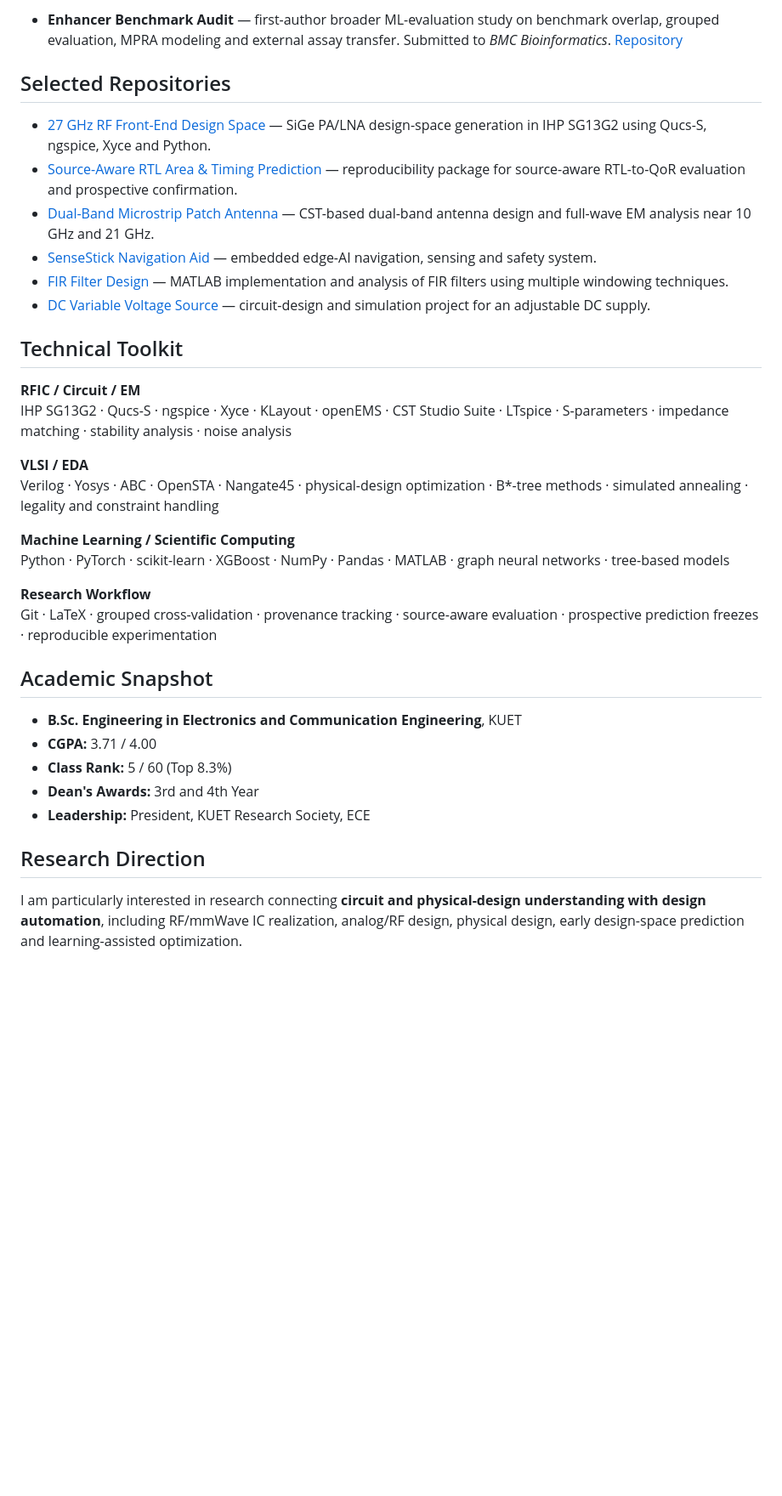
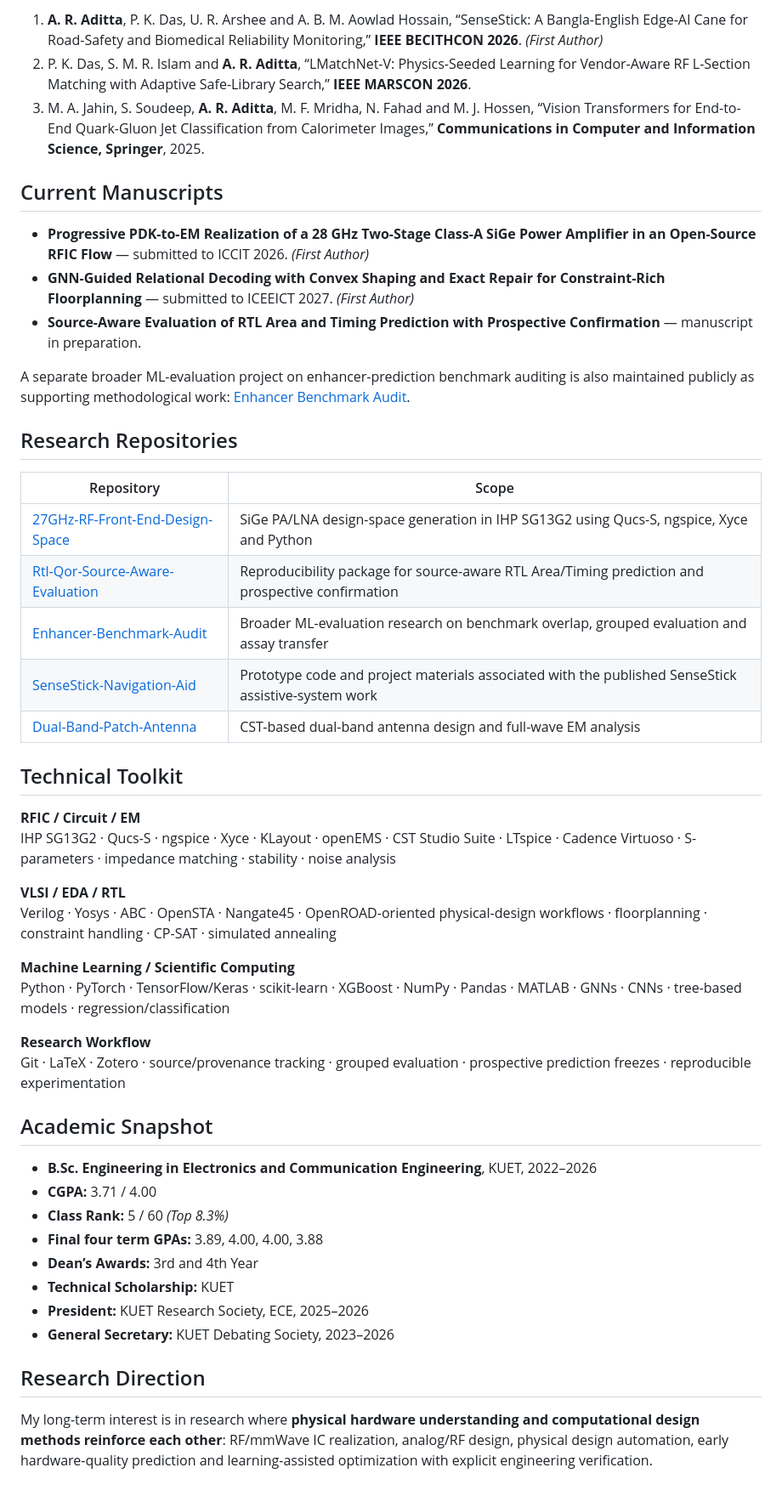
Before and after one commit to AryanAditta/AryanAditta, a Markdown page: README.md, the part around one of its changes. Shown at 85% size. GitHub-like rendering; blank space fills up the shorter version.

```diff
--- a/README.md
+++ b/README.md
@@ -40,37 +60,51 @@ My research spans two complementary hardware-design directions: **RF/mmWave inte
 
-- **Enhancer Benchmark Audit** — first-author broader ML-evaluation study on benchmark overlap, grouped evaluation, MPRA modeling and external assay transfer. Submitted to *BMC Bioinformatics*. [Repository](https://github.com/AryanAditta/enhancer-benchmark-audit)
+1. **A. R. Aditta**, P. K. Das, U. R. Arshee and A. B. M. Aowlad Hossain, “SenseStick: A Bangla-English Edge-AI Cane for Road-Safety and Biomedical Reliability Monitoring,” **IEEE BECITHCON 2026**. *(First Author)*
+2. P. K. Das, S. M. R. Islam and **A. R. Aditta**, “LMatchNet-V: Physics-Seeded Learning for Vendor-Aware RF L-Section Matching with Adaptive Safe-Library Search,” **IEEE MARSCON 2026**.
+3. M. A. Jahin, S. Soudeep, **A. R. Aditta**, M. F. Mridha, N. Fahad and M. J. Hossen, “Vision Transformers for End-to-End Quark-Gluon Jet Classification from Calorimeter Images,” **Communications in Computer and Information Science, Springer**, 2025.
 
-## Selected Repositories
+## Current Manuscripts
 
-- [27 GHz RF Front-End Design Space](https://github.com/AryanAditta/27GHz-RF-Front-End-Design-Space) — SiGe PA/LNA design-space generation in IHP SG13G2 using Qucs-S, ngspice, Xyce and Python.
-- [Source-Aware RTL Area & Timing Prediction](https://github.com/AryanAditta/rtl-qor-source-aware-evaluation) — reproducibility package for source-aware RTL-to-QoR evaluation and prospective confirmation.
-- [Dual-Band Microstrip Patch Antenna](https://github.com/AryanAditta/Dual-Band-Patch-Antenna) — CST-based dual-band antenna design and full-wave EM analysis near 10 GHz and 21 GHz.
-- [SenseStick Navigation Aid](https://github.com/AryanAditta/SenseStick-Navigation-Aid) — embedded edge-AI navigation, sensing and safety system.
-- [FIR Filter Design](https://github.com/AryanAditta/FIR-Filter-Design) — MATLAB implementation and analysis of FIR filters using multiple windowing techniques.
-- [DC Variable Voltage Source](https://github.com/AryanAditta/DC-Variable-Voltage-Source) — circuit-design and simulation project for an adjustable DC supply.
+- **Progressive PDK-to-EM Realization of a 28 GHz Two-Stage Class-A SiGe Power Amplifier in an Open-Source RFIC Flow** — submitted to ICCIT 2026. *(First Author)*
+- **GNN-Guided Relational Decoding with Convex Shaping and Exact Repair for Constraint-Rich Floorplanning** — submitted to ICEEICT 2027. *(First Author)*
+- **Source-Aware Evaluation of RTL Area and Timing Prediction with Prospective Confirmation** — manuscript in preparation.
+
+A separate broader ML-evaluation project on enhancer-prediction benchmark auditing is also maintained publicly as supporting methodological work: [Enhancer Benchmark Audit](https://github.com/AryanAditta/Enhancer-Benchmark-Audit).
+
+## Research Repositories
+
+| Repository | Scope |
+|---|---|
+| [27GHz-RF-Front-End-Design-Space](https://github.com/AryanAditta/27GHz-RF-Front-End-Design-Space) | SiGe PA/LNA design-space generation in IHP SG13G2 using Qucs-S, ngspice, Xyce and Python |
+| [Rtl-Qor-Source-Aware-Evaluation](https://github.com/AryanAditta/Rtl-Qor-Source-Aware-Evaluation) | Reproducibility package for source-aware RTL Area/Timing prediction and prospective confirmation |
+| [Enhancer-Benchmark-Audit](https://github.com/AryanAditta/Enhancer-Benchmark-Audit) | Broader ML-evaluation research on benchmark overlap, grouped evaluation and assay transfer |
+| [SenseStick-Navigation-Aid](https://github.com/AryanAditta/SenseStick-Navigation-Aid) | Prototype code and project materials associated with the published SenseStick assistive-system work |
+| [Dual-Band-Patch-Antenna](https://github.com/AryanAditta/Dual-Band-Patch-Antenna) | CST-based dual-band antenna design and full-wave EM analysis |
 
 ## Technical Toolkit
 
 **RFIC / Circuit / EM**
-IHP SG13G2 · Qucs-S · ngspice · Xyce · KLayout · openEMS · CST Studio Suite · LTspice · S-parameters · impedance matching · stability analysis · noise analysis
+IHP SG13G2 · Qucs-S · ngspice · Xyce · KLayout · openEMS · CST Studio Suite · LTspice · Cadence Virtuoso · S-parameters · impedance matching · stability · noise analysis
 
-**VLSI / EDA**
-Verilog · Yosys · ABC · OpenSTA · Nangate45 · physical-design optimization · B*-tree methods · simulated annealing · legality and constraint handling
+**VLSI / EDA / RTL**
+Verilog · Yosys · ABC · OpenSTA · Nangate45 · OpenROAD-oriented physical-design workflows · floorplanning · constraint handling · CP-SAT · simulated annealing
 
 **Machine Learning / Scientific Computing**
-Python · PyTorch · scikit-learn · XGBoost · NumPy · Pandas · MATLAB · graph neural networks · tree-based models
+Python · PyTorch · TensorFlow/Keras · scikit-learn · XGBoost · NumPy · Pandas · MATLAB · GNNs · CNNs · tree-based models · regression/classification
 
 **Research Workflow**
-Git · LaTeX · grouped cross-validation · provenance tracking · source-aware evaluation · prospective prediction freezes · reproducible experimentation
+Git · LaTeX · Zotero · source/provenance tracking · grouped evaluation · prospective prediction freezes · reproducible experimentation
 
 ## Academic Snapshot
 
-- **B.Sc. Engineering in Electronics and Communication Engineering**, KUET
+- **B.Sc. Engineering in Electronics and Communication Engineering**, KUET, 2022–2026
 - **CGPA:** 3.71 / 4.00
-- **Class Rank:** 5 / 60 (Top 8.3%)
-- **Dean's Awards:** 3rd and 4th Year
-- **Leadership:** President, KUET Research Society, ECE
+- **Class Rank:** 5 / 60 *(Top 8.3%)*
+- **Final four term GPAs:** 3.89, 4.00, 4.00, 3.88
+- **Dean’s Awards:** 3rd and 4th Year
+- **Technical Scholarship:** KUET
+- **President:** KUET Research Society, ECE, 2025–2026
+- **General Secretary:** KUET Debating Society, 2023–2026
 
 ## Research Direction
 
-I am particularly interested in research connecting **circuit and physical-design understanding with design automation**, including RF/mmWave IC realization, analog/RF design, physical design, early design-space prediction and learning-assisted optimization.
+My long-term interest is in research where **physical hardware understanding and computational design methods reinforce each other**: RF/mmWave IC realization, analog/RF design, physical design automation, early hardware-quality prediction and learning-assisted optimization with explicit engineering verification.
```
Also changed, not shown: other parts of README.md (+43 -23 lines).
